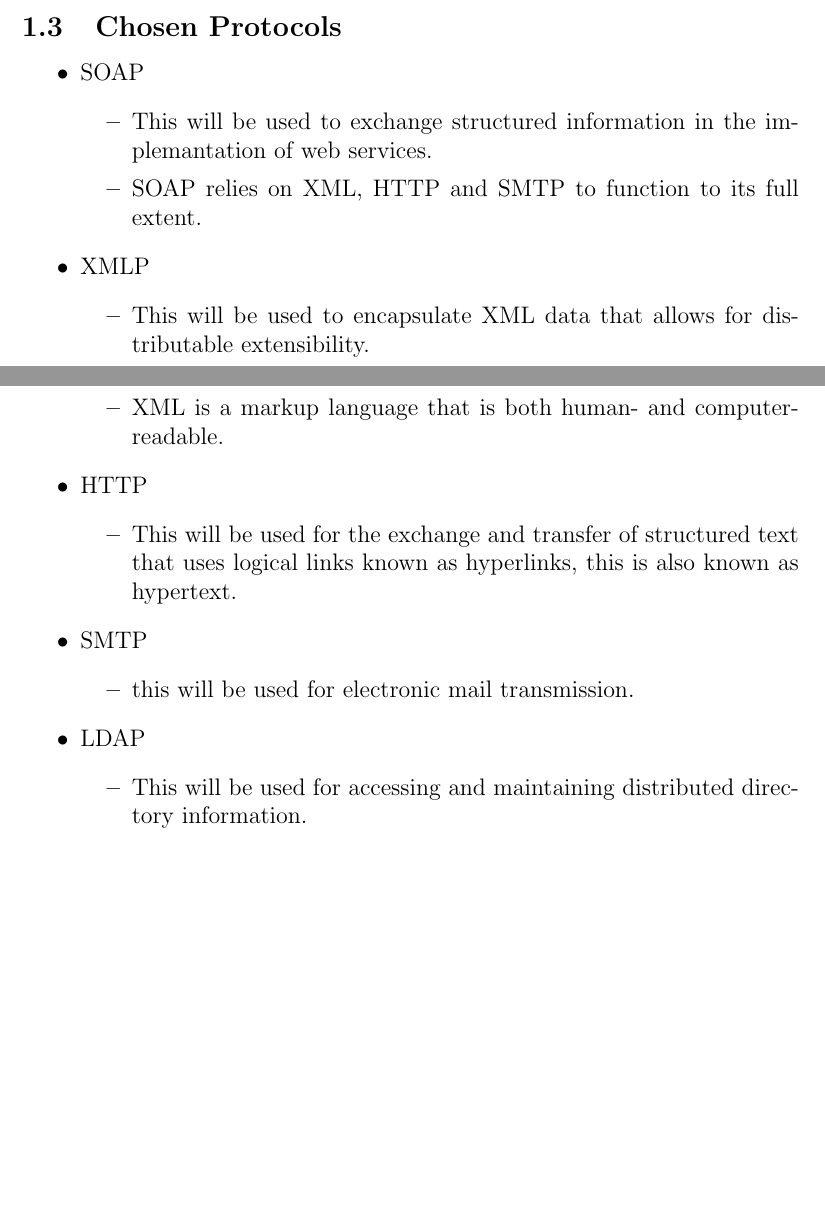
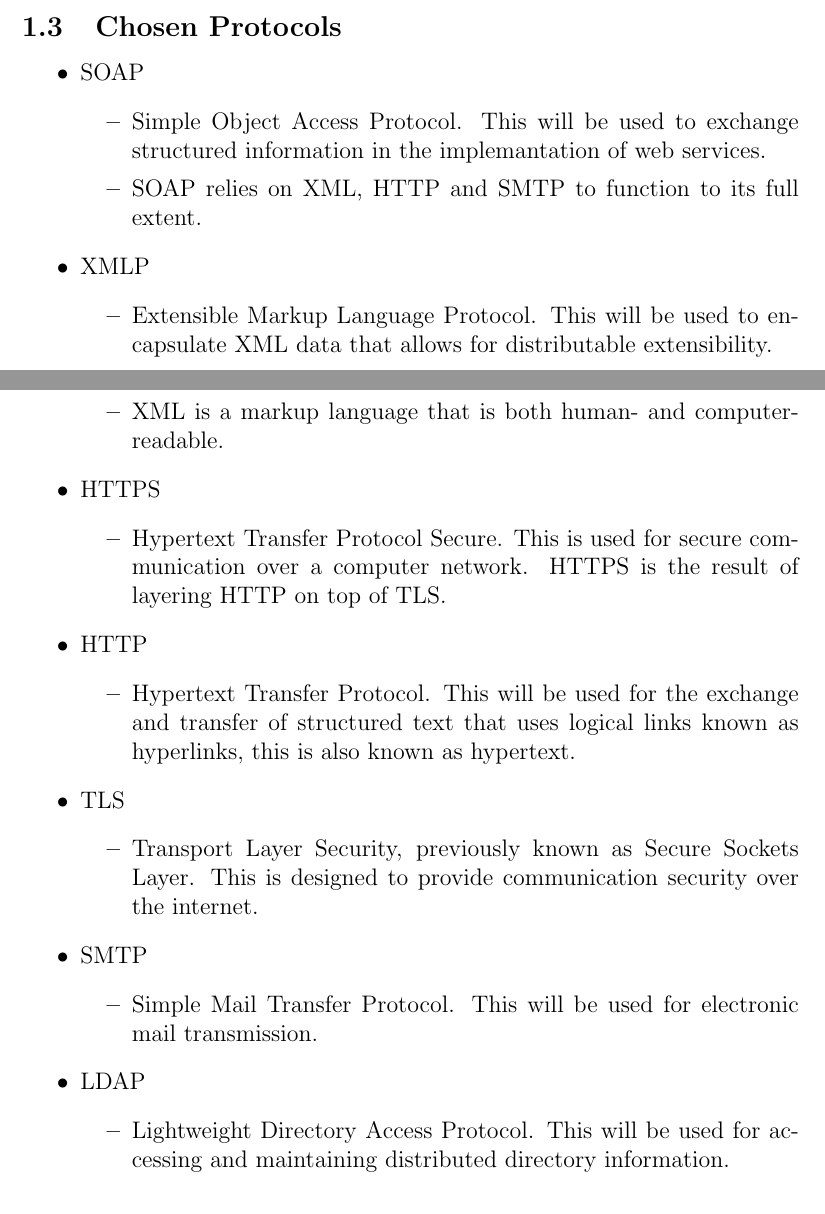
Before and after one commit to eduanb/COS301_Phase2, a LaTeX document (design.tex): two parts of pages 4 and 5 of 6, joined at a grey line, cut so that both start at the same text, the shorter picture padded with empty space. Compiled offline with pdfLaTeX.

Commit message:
Updated protocols

```diff
--- a/design.tex
+++ b/design.tex
@@ -88,25 +88,33 @@ Chris Moodley u10457489}
 \begin{itemize}
 	\item SOAP
 		\begin{itemize}
-			\item This will be used to exchange structured information in the implemantation of web services.
+			\item Simple Object Access Protocol. This will be used to exchange structured information in the implemantation of web services.
 			\item SOAP relies on XML, HTTP and SMTP to function to its full extent.
 		\end{itemize}
 	\item XMLP
 		\begin{itemize}
-			\item This will be used to encapsulate XML data that allows for distributable extensibility.
+			\item Extensible Markup Language Protocol. This will be used to encapsulate XML data that allows for distributable extensibility.
 			\item XML is a markup language that is both human- and computer-readable.
+		\end{itemize}
+	\item HTTPS
+		\begin{itemize}
+			\item Hypertext Transfer Protocol Secure. This is used for secure communication over a computer network. HTTPS is the result of layering HTTP on top of TLS.
 		\end{itemize}
 	\item HTTP
 		\begin{itemize}
-			\item This will be used for the exchange and transfer of structured text that uses logical links known as hyperlinks, this is also known as hypertext.
+			\item Hypertext Transfer Protocol. This will be used for the exchange and transfer of structured text that uses logical links known as hyperlinks, this is also known as hypertext.
+		\end{itemize}
+	\item TLS
+		\begin{itemize}
+			\item Transport Layer Security, previously known as Secure Sockets Layer. This is designed to provide communication security over the internet.
 		\end{itemize}
 	\item SMTP
 		\begin{itemize}
-			\item this will be used for electronic mail transmission.
+			\item Simple Mail Transfer Protocol. This will be used for electronic mail transmission.
 		\end{itemize}
 	\item LDAP
 		\begin{itemize}
-			\item This will be used for accessing and maintaining distributed directory information.
+			\item Lightweight Directory Access Protocol. This will be used for accessing and maintaining distributed directory information.
 		\end{itemize}
 \end{itemize}
 \subsection{Chosen Libraries}
```
